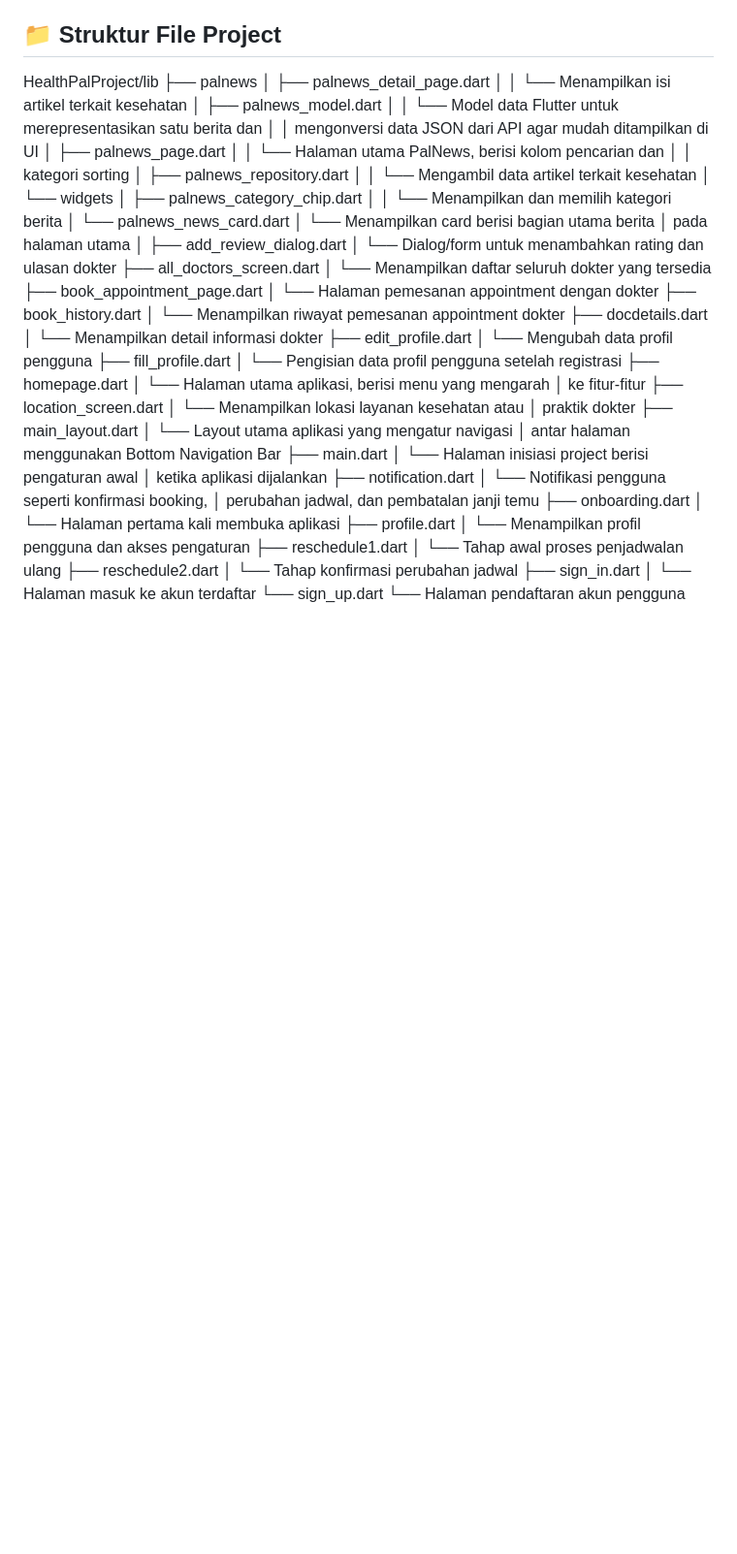
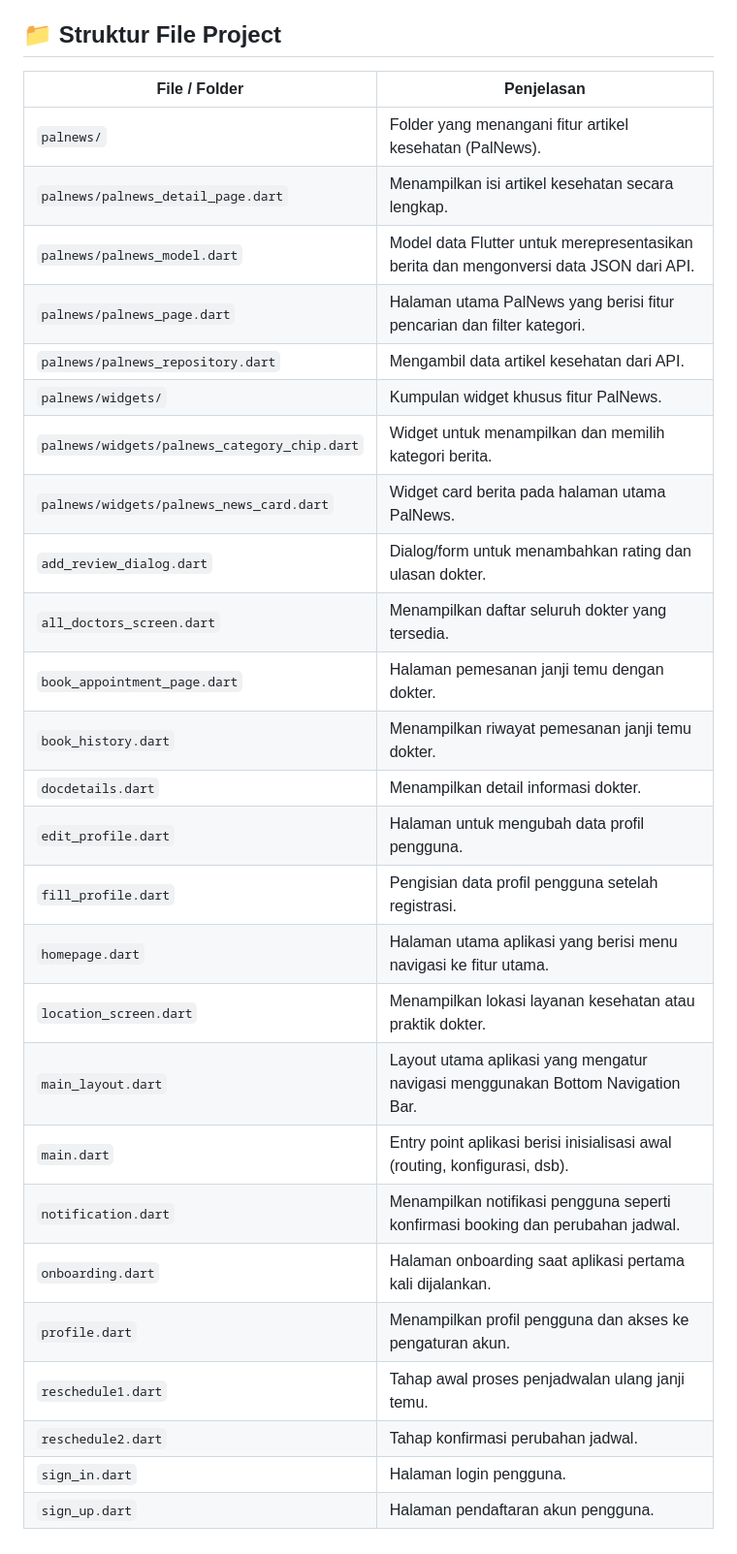
Before and after one commit to sintadewi21/HealthPalProject, a Markdown page: README.md, the part around the change. Shown at 97% size. Rendered like a GitHub page; blank space fills up the shorter version.

Commit message:
Revise file structure and descriptions in README
Updated project file structure and explanations in README.

```diff
--- a/README.md
+++ b/README.md
@@ -98,63 +98,31 @@ Backend aplikasi ini menggunakan **Supabase (PostgreSQL)** sebagai *Backend as a
 
 ## 📁 Struktur File Project
 
-HealthPalProject/lib
-├── palnews
-│   ├── palnews_detail_page.dart
-│   │   └── Menampilkan isi artikel terkait kesehatan
-│   ├── palnews_model.dart
-│   │   └── Model data Flutter untuk merepresentasikan satu berita dan
-│   │       mengonversi data JSON dari API agar mudah ditampilkan di UI
-│   ├── palnews_page.dart
-│   │   └── Halaman utama PalNews, berisi kolom pencarian dan
-│   │       kategori sorting
-│   ├── palnews_repository.dart
-│   │   └── Mengambil data artikel terkait kesehatan
-│   └── widgets
-│       ├── palnews_category_chip.dart
-│       │   └── Menampilkan dan memilih kategori berita
-│       └── palnews_news_card.dart
-│           └── Menampilkan card berisi bagian utama berita
-│               pada halaman utama
-│
-├── add_review_dialog.dart
-│   └── Dialog/form untuk menambahkan rating dan ulasan dokter
-├── all_doctors_screen.dart
-│   └── Menampilkan daftar seluruh dokter yang tersedia
-├── book_appointment_page.dart
-│   └── Halaman pemesanan appointment dengan dokter
-├── book_history.dart
-│   └── Menampilkan riwayat pemesanan appointment dokter
-├── docdetails.dart
-│   └── Menampilkan detail informasi dokter
-├── edit_profile.dart
-│   └── Mengubah data profil pengguna
-├── fill_profile.dart
-│   └── Pengisian data profil pengguna setelah registrasi
-├── homepage.dart
-│   └── Halaman utama aplikasi, berisi menu yang mengarah
-│       ke fitur-fitur
-├── location_screen.dart
-│   └── Menampilkan lokasi layanan kesehatan atau
-│       praktik dokter
-├── main_layout.dart
-│   └── Layout utama aplikasi yang mengatur navigasi
-│       antar halaman menggunakan Bottom Navigation Bar
-├── main.dart
-│   └── Halaman inisiasi project berisi pengaturan awal
-│       ketika aplikasi dijalankan
-├── notification.dart
-│   └── Notifikasi pengguna seperti konfirmasi booking,
-│       perubahan jadwal, dan pembatalan janji temu
-├── onboarding.dart
-│   └── Halaman pertama kali membuka aplikasi
-├── profile.dart
-│   └── Menampilkan profil pengguna dan akses pengaturan
-├── reschedule1.dart
-│   └── Tahap awal proses penjadwalan ulang
-├── reschedule2.dart
-│   └── Tahap konfirmasi perubahan jadwal
-├── sign_in.dart
-│   └── Halaman masuk ke akun terdaftar
-└── sign_up.dart
-    └── Halaman pendaftaran akun pengguna
+| File / Folder                                | Penjelasan                                                                            |
+| -------------------------------------------- | ------------------------------------------------------------------------------------- |
+| `palnews/`                                   | Folder yang menangani fitur artikel kesehatan (PalNews).                              |
+| `palnews/palnews_detail_page.dart`           | Menampilkan isi artikel kesehatan secara lengkap.                                     |
+| `palnews/palnews_model.dart`                 | Model data Flutter untuk merepresentasikan berita dan mengonversi data JSON dari API. |
+| `palnews/palnews_page.dart`                  | Halaman utama PalNews yang berisi fitur pencarian dan filter kategori.                |
+| `palnews/palnews_repository.dart`            | Mengambil data artikel kesehatan dari API.                                            |
+| `palnews/widgets/`                           | Kumpulan widget khusus fitur PalNews.                                                 |
+| `palnews/widgets/palnews_category_chip.dart` | Widget untuk menampilkan dan memilih kategori berita.                                 |
+| `palnews/widgets/palnews_news_card.dart`     | Widget card berita pada halaman utama PalNews.                                        |
+| `add_review_dialog.dart`                     | Dialog/form untuk menambahkan rating dan ulasan dokter.                               |
+| `all_doctors_screen.dart`                    | Menampilkan daftar seluruh dokter yang tersedia.                                      |
+| `book_appointment_page.dart`                 | Halaman pemesanan janji temu dengan dokter.                                           |
+| `book_history.dart`                          | Menampilkan riwayat pemesanan janji temu dokter.                                      |
+| `docdetails.dart`                            | Menampilkan detail informasi dokter.                                                  |
+| `edit_profile.dart`                          | Halaman untuk mengubah data profil pengguna.                                          |
+| `fill_profile.dart`                          | Pengisian data profil pengguna setelah registrasi.                                    |
+| `homepage.dart`                              | Halaman utama aplikasi yang berisi menu navigasi ke fitur utama.                      |
+| `location_screen.dart`                       | Menampilkan lokasi layanan kesehatan atau praktik dokter.                             |
+| `main_layout.dart`                           | Layout utama aplikasi yang mengatur navigasi menggunakan Bottom Navigation Bar.       |
+| `main.dart`                                  | Entry point aplikasi berisi inisialisasi awal (routing, konfigurasi, dsb).            |
+| `notification.dart`                          | Menampilkan notifikasi pengguna seperti konfirmasi booking dan perubahan jadwal.      |
+| `onboarding.dart`                            | Halaman onboarding saat aplikasi pertama kali dijalankan.                             |
+| `profile.dart`                               | Menampilkan profil pengguna dan akses ke pengaturan akun.                             |
+| `reschedule1.dart`                           | Tahap awal proses penjadwalan ulang janji temu.                                       |
+| `reschedule2.dart`                           | Tahap konfirmasi perubahan jadwal.                                                    |
+| `sign_in.dart`                               | Halaman login pengguna.                                                               |
+| `sign_up.dart`                               | Halaman pendaftaran akun pengguna.                                                    |
```
